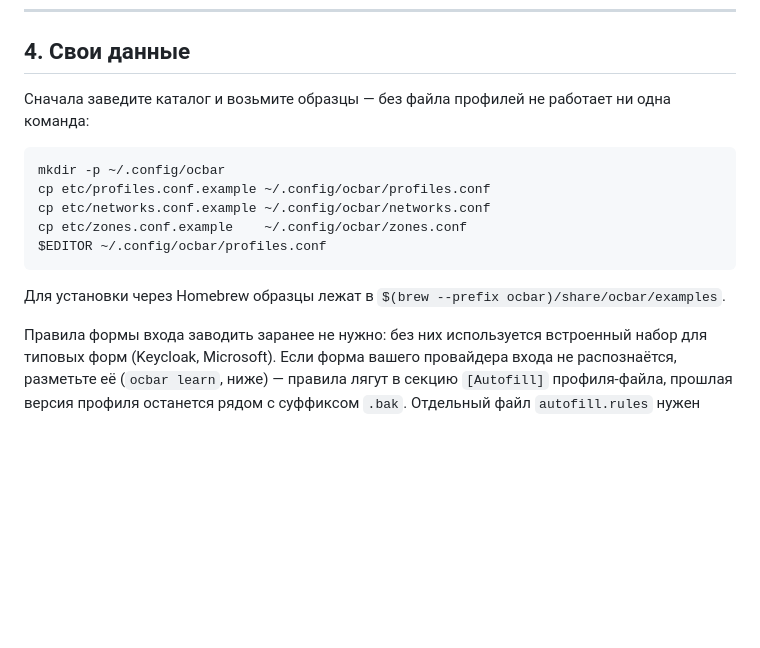
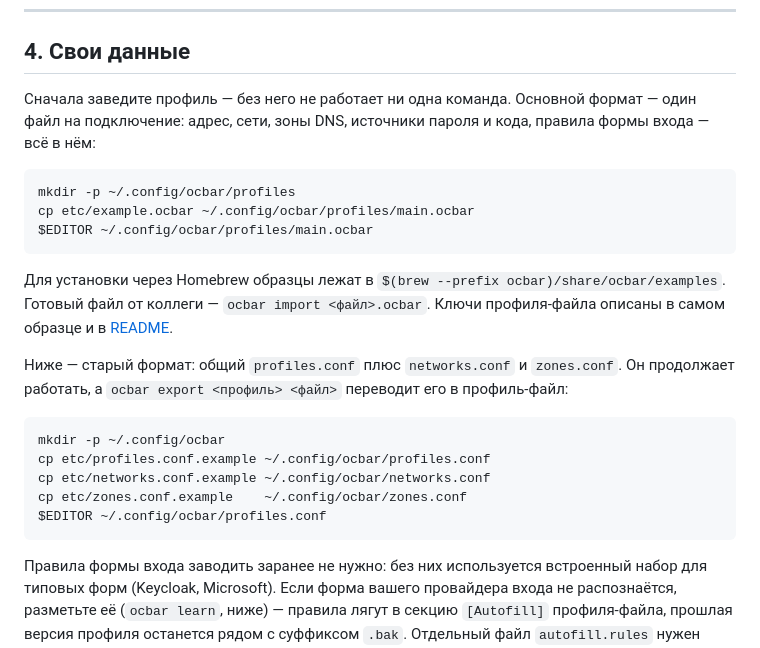
Before and after one commit to ValeraGin/ocbar, a Markdown page: INSTALL.md, the part around the change. Drawn GitHub-style; blank space fills up the shorter version.

````diff
--- a/INSTALL.md
+++ b/INSTALL.md
@@ -107,8 +107,24 @@ sudo ocbar install --trust
 
 ## 4. Свои данные
 
-Сначала заведите каталог и возьмите образцы — без файла профилей не работает
-ни одна команда:
+Сначала заведите профиль — без него не работает ни одна команда. Основной
+формат — один файл на подключение: адрес, сети, зоны DNS, источники пароля
+и кода, правила формы входа — всё в нём:
+
+```bash
+mkdir -p ~/.config/ocbar/profiles
+cp etc/example.ocbar ~/.config/ocbar/profiles/main.ocbar
+$EDITOR ~/.config/ocbar/profiles/main.ocbar
+```
+
+Для установки через Homebrew образцы лежат в
+`$(brew --prefix ocbar)/share/ocbar/examples`. Готовый файл от коллеги —
+`ocbar import <файл>.ocbar`. Ключи профиля-файла описаны в самом образце и в
+[README](README.md#профиль-одним-файлом).
+
+Ниже — старый формат: общий `profiles.conf` плюс `networks.conf` и
+`zones.conf`. Он продолжает работать, а `ocbar export <профиль> <файл>`
+переводит его в профиль-файл:
 
 ```bash
 mkdir -p ~/.config/ocbar
@@ -117,9 +133,6 @@ cp etc/networks.conf.example ~/.config/ocbar/networks.conf
 cp etc/zones.conf.example    ~/.config/ocbar/zones.conf
 $EDITOR ~/.config/ocbar/profiles.conf
 ```
-
-Для установки через Homebrew образцы лежат в
-`$(brew --prefix ocbar)/share/ocbar/examples`.
 
 Правила формы входа заводить заранее не нужно: без них используется
 встроенный набор для типовых форм (Keycloak, Microsoft). Если форма вашего
````
Also changed, not shown: README.md (+4 -5 lines).
